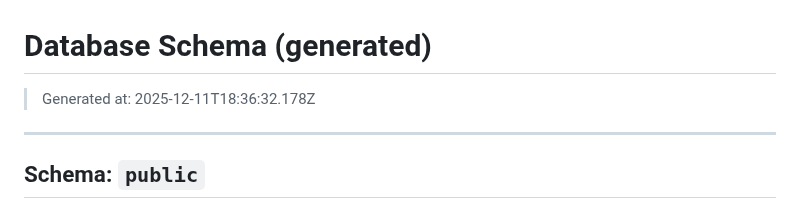
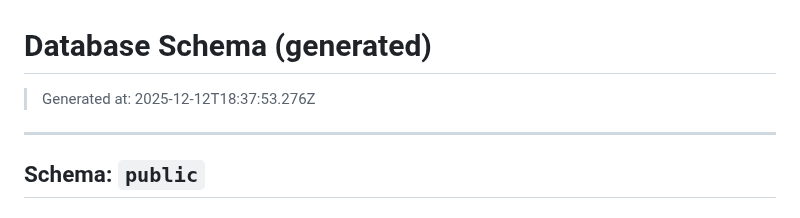
Before and after one commit to pro-koya/city_on_farm, a Markdown page: table-info/SCHEMA.md, the part around the change. Drawn GitHub-style.

Commit message:
chore(schema): update schema docs

```diff
--- a/table-info/SCHEMA.md
+++ b/table-info/SCHEMA.md
@@ -1,6 +1,6 @@
 # Database Schema (generated)
 
-> Generated at: 2025-12-11T18:36:32.178Z
+> Generated at: 2025-12-12T18:37:53.276Z
 
 ---
 
```
